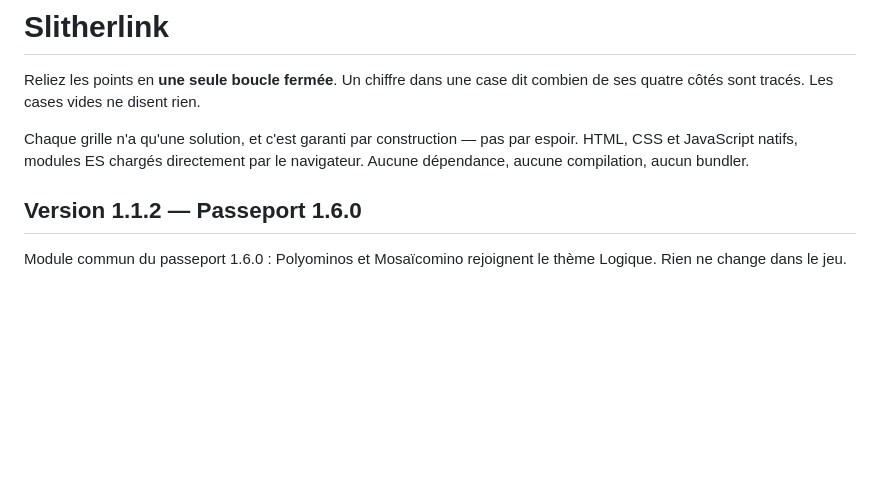
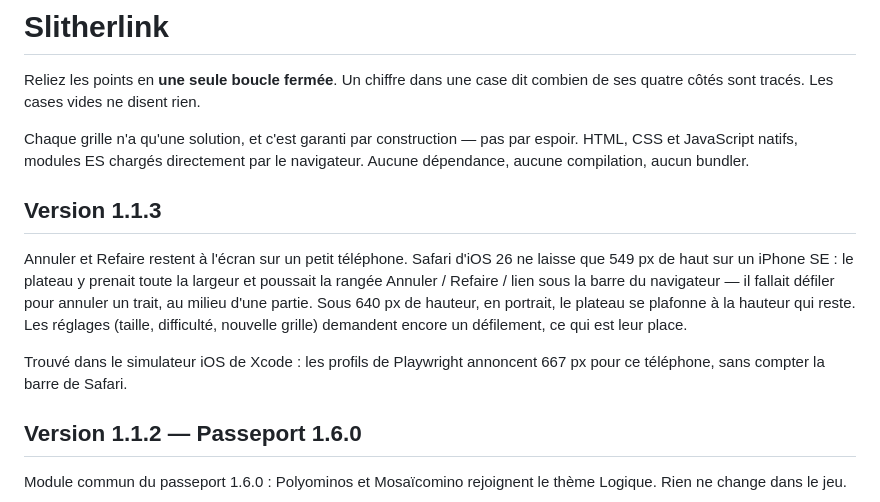
Before and after one commit to Aytan-sudo/slitherlink, a Markdown page: README.md, the part around the change. GitHub-like rendering; blank space fills up the shorter version.

Commit message:
docs: ce que la vérification iOS a corrigé
Le correctif de la version précédente est entré dans le README : ce qui a
été trouvé, dans quel moteur, et pourquoi la règle est ce qu'elle est.

```diff
--- a/README.md
+++ b/README.md
@@ -6,6 +6,19 @@ combien de ses quatre côtés sont tracés. Les cases vides ne disent rien.
 Chaque grille n'a qu'une solution, et c'est garanti par construction — pas par
 espoir. HTML, CSS et JavaScript natifs, modules ES chargés directement par le
 navigateur. Aucune dépendance, aucune compilation, aucun bundler.
+
+## Version 1.1.3
+
+Annuler et Refaire restent à l'écran sur un petit téléphone. Safari d'iOS 26 ne
+laisse que 549 px de haut sur un iPhone SE : le plateau y prenait toute la
+largeur et poussait la rangée Annuler / Refaire / lien sous la barre du
+navigateur — il fallait défiler pour annuler un trait, au milieu d'une partie.
+Sous 640 px de hauteur, en portrait, le plateau se plafonne à la hauteur qui
+reste. Les réglages (taille, difficulté, nouvelle grille) demandent encore un
+défilement, ce qui est leur place.
+
+Trouvé dans le simulateur iOS de Xcode : les profils de Playwright annoncent
+667 px pour ce téléphone, sans compter la barre de Safari.
 
 ## Version 1.1.2 — Passeport 1.6.0
 
```
